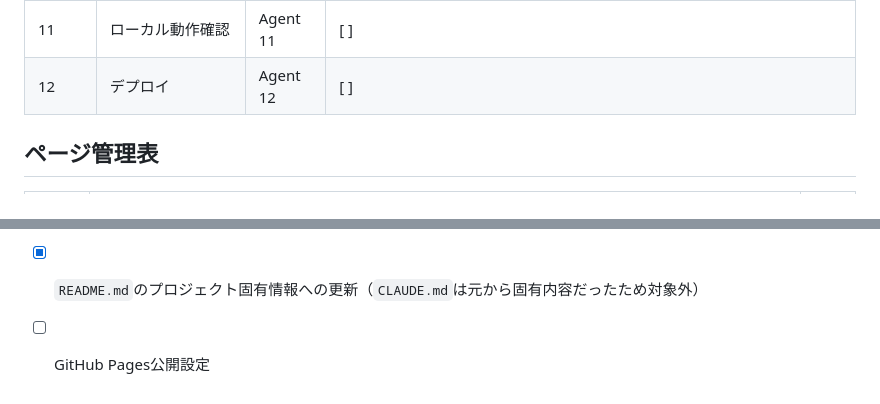
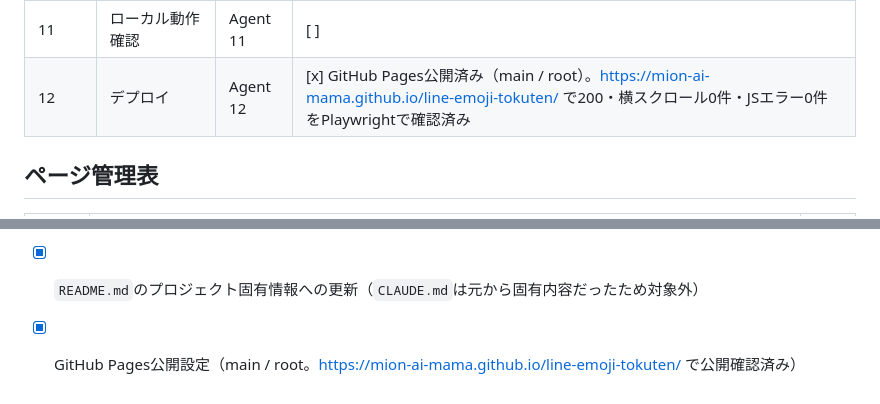
Before and after one commit to mion-ai-mama/line-emoji-tokuten, a Markdown page: docs/SCOPE_PROGRESS.md, 2 parts joined by grey strips. GitHub-like rendering.

Commit message:
GitHub Pages公開完了をSCOPE_PROGRESSに反映
Co-Authored-By: Claude Sonnet 5 <noreply@anthropic.com>

```diff
--- a/docs/SCOPE_PROGRESS.md
+++ b/docs/SCOPE_PROGRESS.md
@@ -27,7 +27,7 @@
 | 9 | フロントエンド実装(API統合) | Agent 9 | スキップ（API連携なし） |
 | 10 | E2Eテスト | Agent 10 | [ ] |
 | 11 | ローカル動作確認 | Agent 11 | [ ] |
-| 12 | デプロイ | Agent 12 | [ ] |
+| 12 | デプロイ | Agent 12 | [x] GitHub Pages公開済み（main / root）。https://mion-ai-mama.github.io/line-emoji-tokuten/ で200・横スクロール0件・JSエラー0件をPlaywrightで確認済み |
 
 ## ページ管理表
 
@@ -60,4 +60,4 @@
 - [x] ページ本文（`index.html`）の執筆
 - [ ] スクリーンショット・完成例画像の準備（`#about`セクションは現状テキスト＋アイコンのみ。完成イメージ画像は未着手）
 - [x] `README.md`のプロジェクト固有情報への更新（`CLAUDE.md`は元から固有内容だったため対象外）
-- [ ] GitHub Pages公開設定
+- [x] GitHub Pages公開設定（main / root。https://mion-ai-mama.github.io/line-emoji-tokuten/ で公開確認済み）
```
